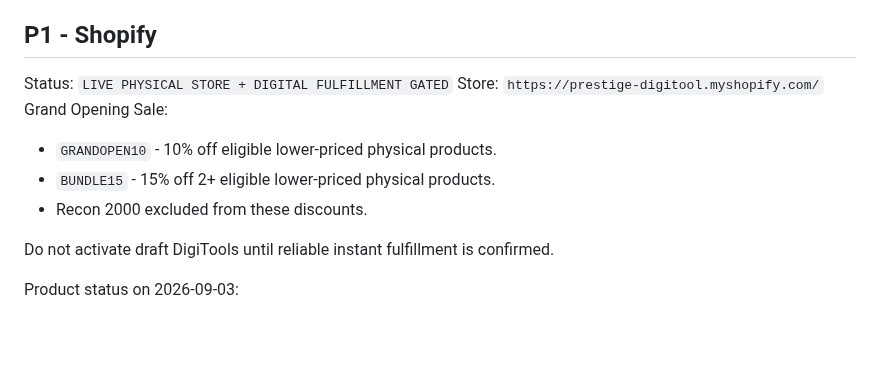
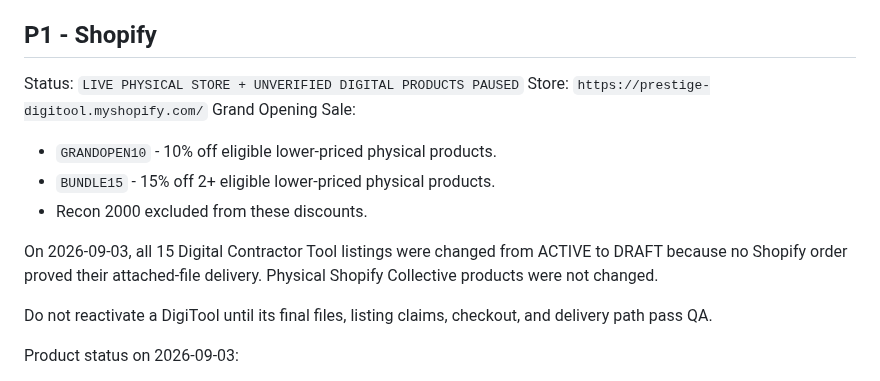
Before and after one commit to jrepp82/contractor-tested-picks-site, a Markdown page: PRESTIGE_EXECUTION_CONTROL.md, the part around the change. GitHub-like rendering; blank space fills up the shorter version.

Commit message:
Pause unverified Shopify digital products

```diff
--- a/PRESTIGE_EXECUTION_CONTROL.md
+++ b/PRESTIGE_EXECUTION_CONTROL.md
@@ -102,14 +102,16 @@ Required to finish automated posting:
 
 ## P1 - Shopify
 
-Status: `LIVE PHYSICAL STORE + DIGITAL FULFILLMENT GATED`
+Status: `LIVE PHYSICAL STORE + UNVERIFIED DIGITAL PRODUCTS PAUSED`
 Store: `https://prestige-digitool.myshopify.com/`
 Grand Opening Sale:
 - `GRANDOPEN10` - 10% off eligible lower-priced physical products.
 - `BUNDLE15` - 15% off 2+ eligible lower-priced physical products.
 - Recon 2000 excluded from these discounts.
 
-Do not activate draft DigiTools until reliable instant fulfillment is confirmed.
+On 2026-09-03, all 15 Digital Contractor Tool listings were changed from ACTIVE to DRAFT because no Shopify order proved their attached-file delivery. Physical Shopify Collective products were not changed.
+
+Do not reactivate a DigiTool until its final files, listing claims, checkout, and delivery path pass QA.
 
 Product status on 2026-09-03:
 - Contractor Labor Rate & Break-Even Engine: live at $17.99 through Stripe; no-secrets redirect/download handoff verified.
```
